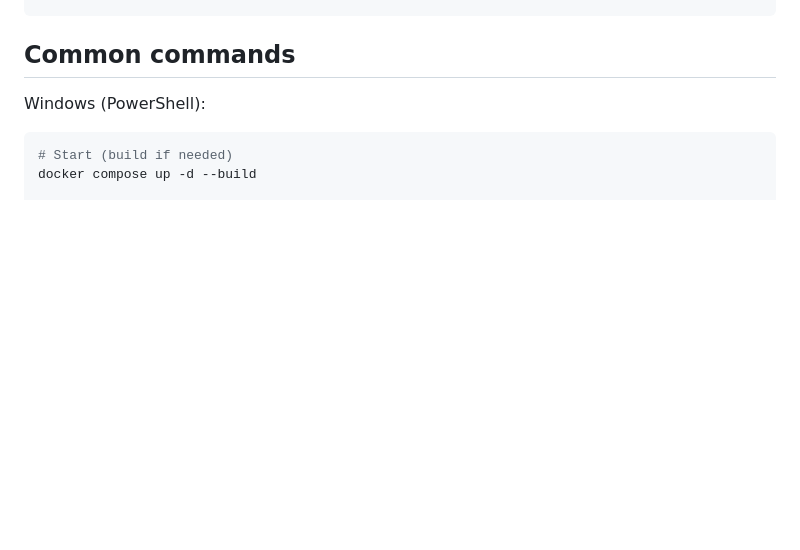
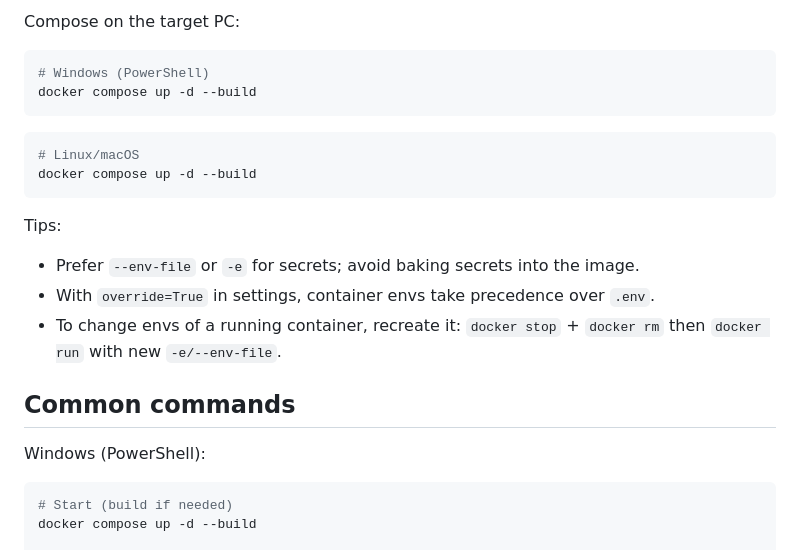
Before and after one commit to sivashankarplaraj/ePOS, a Markdown page: README.Docker.md, the part around one of its changes. Drawn GitHub-style; blank space fills up the shorter version.

Commit message:
docker readme updates for env file

````diff
--- a/README.Docker.md
+++ b/README.Docker.md
@@ -151,3 +233,20 @@ docker compose up -d
+Compose on the target PC:
+
+```powershell
+# Windows (PowerShell)
+docker compose up -d --build
+```
+
+```bash
+# Linux/macOS
+docker compose up -d --build
+```
+
+Tips:
+- Prefer `--env-file` or `-e` for secrets; avoid baking secrets into the image.
+- With `override=True` in settings, container envs take precedence over `.env`.
+- To change envs of a running container, recreate it: `docker stop` + `docker rm` then `docker run` with new `-e/--env-file`.
+
 ## Common commands
 
 Windows (PowerShell):
````
Also changed, not shown: other parts of README.Docker.md (+82 -0 lines).
